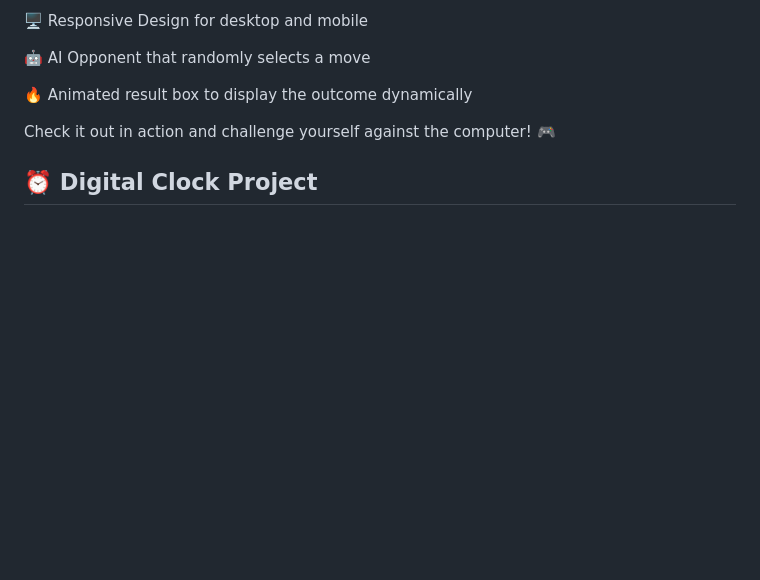
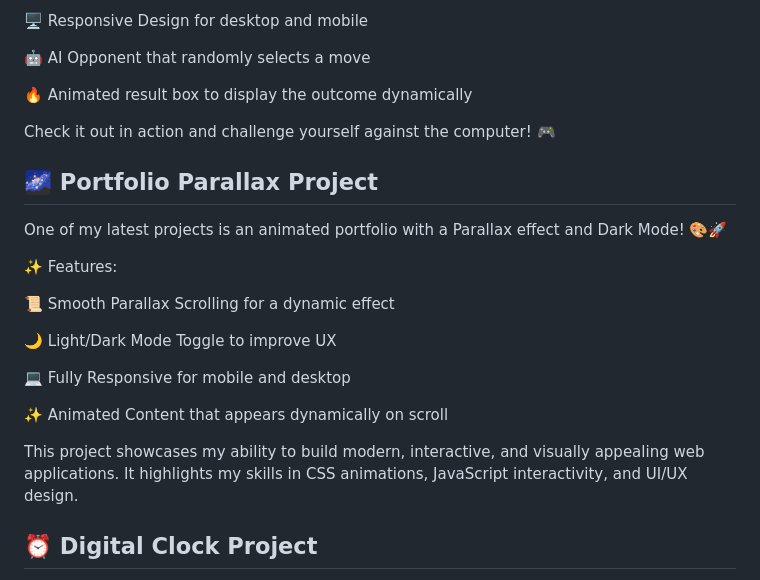
Before and after one commit to Xa-C24/Portfolio_, a Markdown page: README.md, the part around the change. Rendered like a GitHub page; blank space fills up the shorter version.

Commit message:
Add Parallax on README

```diff
--- a/README.md
+++ b/README.md
@@ -36,6 +36,22 @@ I also developed a fun Rock-Paper-Scissors game using HTML, CSS, and JavaScript!
 
 Check it out in action and challenge yourself against the computer! 🎮
 
+## **🌌 Portfolio Parallax Project**
+
+One of my latest projects is an animated portfolio with a Parallax effect and Dark Mode! 🎨🚀
+
+✨ Features:
+
+📜 Smooth Parallax Scrolling for a dynamic effect
+
+🌙 Light/Dark Mode Toggle to improve UX
+
+💻 Fully Responsive for mobile and desktop
+
+✨ Animated Content that appears dynamically on scroll
+
+This project showcases my ability to build modern, interactive, and visually appealing web applications. It highlights my skills in CSS animations, JavaScript interactivity, and UI/UX design.
+
 
 ## **⏰ Digital Clock Project**
 
```
